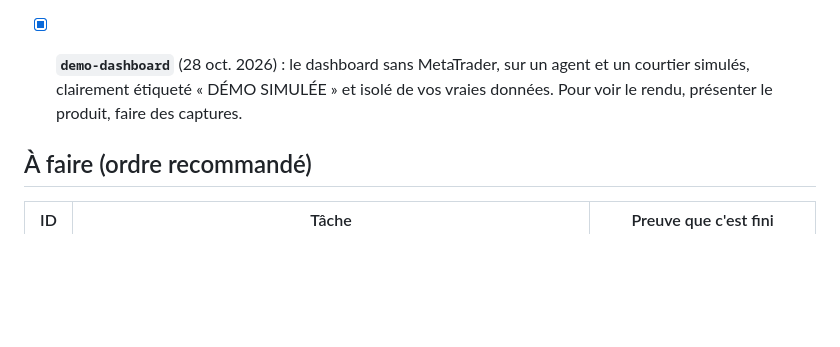
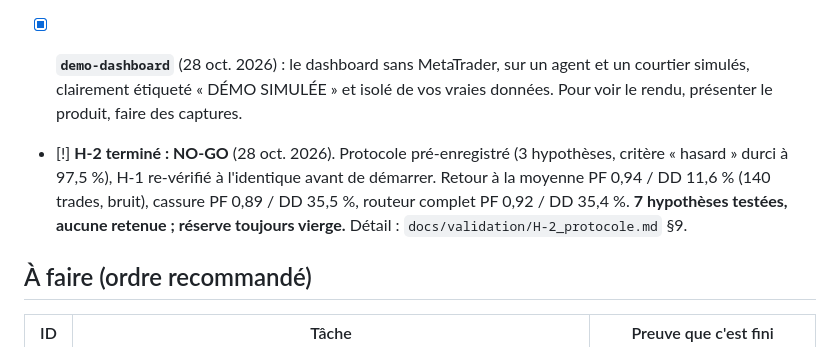
Before and after one commit to medard754/orionx, a Markdown page: docs/PROJECT_STATUS.md, the part around the change. Drawn GitHub-style; blank space fills up the shorter version.

```diff
--- a/docs/PROJECT_STATUS.md
+++ b/docs/PROJECT_STATUS.md
@@ -53,6 +53,10 @@ Dernière mise à jour : 27 oct. 2026 · Phase : validation M3 à M7 sur MT5 dé
 - [x] **`demo-dashboard`** (28 oct. 2026) : le dashboard sans MetaTrader, sur un agent et un courtier simulés, clairement étiqueté
   « DÉMO SIMULÉE » et isolé de vos vraies données. Pour voir le rendu, présenter le produit, faire des captures.
 
+- [!] **H-2 terminé : NO-GO** (28 oct. 2026). Protocole pré-enregistré (3 hypothèses, critère « hasard » durci à 97,5 %), H-1 re-vérifié à
+  l'identique avant de démarrer. Retour à la moyenne PF 0,94 / DD 11,6 % (140 trades, bruit), cassure PF 0,89 / DD 35,5 %, routeur complet
+  PF 0,92 / DD 35,4 %. **7 hypothèses testées, aucune retenue ; réserve toujours vierge.** Détail : `docs/validation/H-2_protocole.md` §9.
+
 ## À faire (ordre recommandé)
 
 | ID | Tâche | Preuve que c'est fini |
```
Also changed, not shown: CLAUDE.md (+2 -1 lines).
